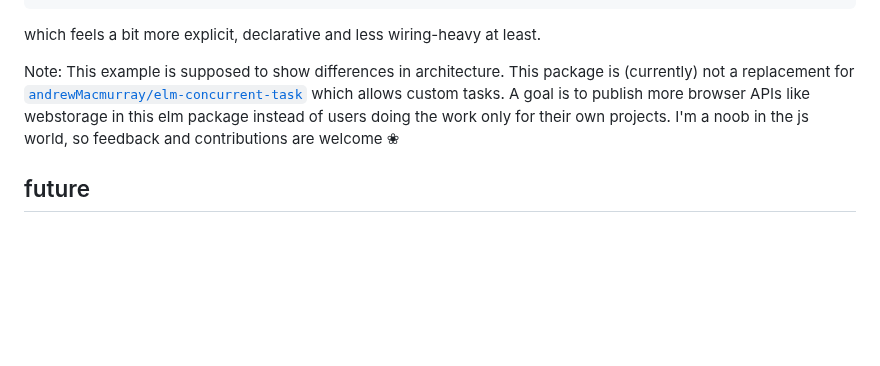
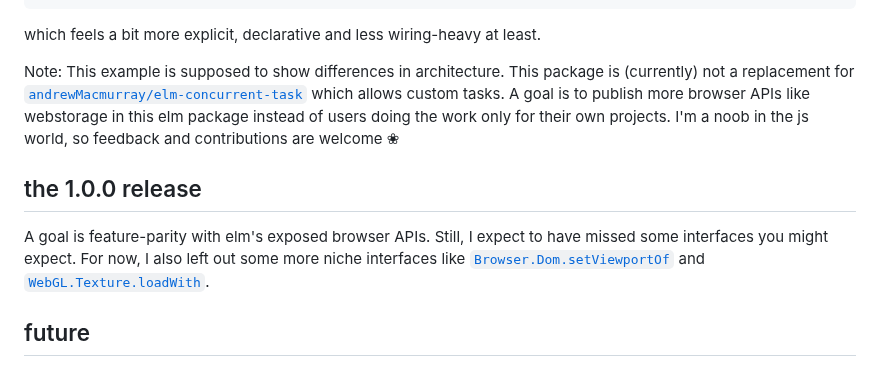
Before and after one commit to lue-bird/elm-state-interface, a Markdown page: README.md, the part around the change. Drawn GitHub-style; blank space fills up the shorter version.

Commit message:
section 1.0.0 release

```diff
--- a/README.md
+++ b/README.md
@@ -169,6 +169,12 @@ This package is (currently) not a replacement
 for [`andrewMacmurray/elm-concurrent-task`](https://dark.elm.dmy.fr/packages/andrewMacmurray/elm-concurrent-task/latest/) which allows custom tasks.
 A goal is to publish more browser APIs like webstorage in this elm package instead of users doing the work only for their own projects. I'm a noob in the js world, so feedback and contributions are welcome ❀
 
+## the 1.0.0 release
+
+A goal is feature-parity with elm's exposed browser APIs.
+Still, I expect to have missed some interfaces you might expect.
+For now, I also left out some more niche interfaces like [`Browser.Dom.setViewportOf`](https://dark.elm.dmy.fr/packages/elm/browser/latest/Browser-Dom#setViewportOf) and [`WebGL.Texture.loadWith`](https://dark.elm.dmy.fr/packages/elm-explorations/webgl/latest/WebGL-Texture#loadWith).
+
 ## future
 
   - 🧩 add many [example](https://github.com/lue-bird/elm-state-interface/tree/main/example) projects. Would you like to see something specific? Or maybe you're motivated to make one yourself 👀
```
